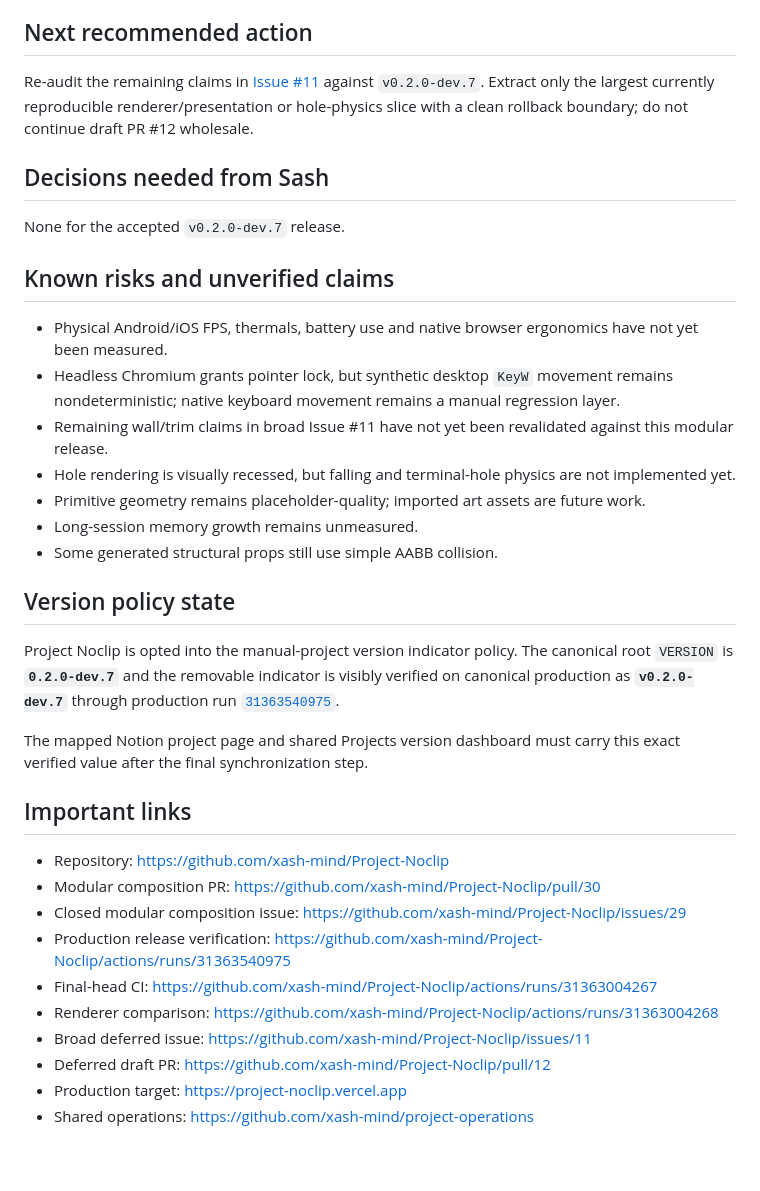
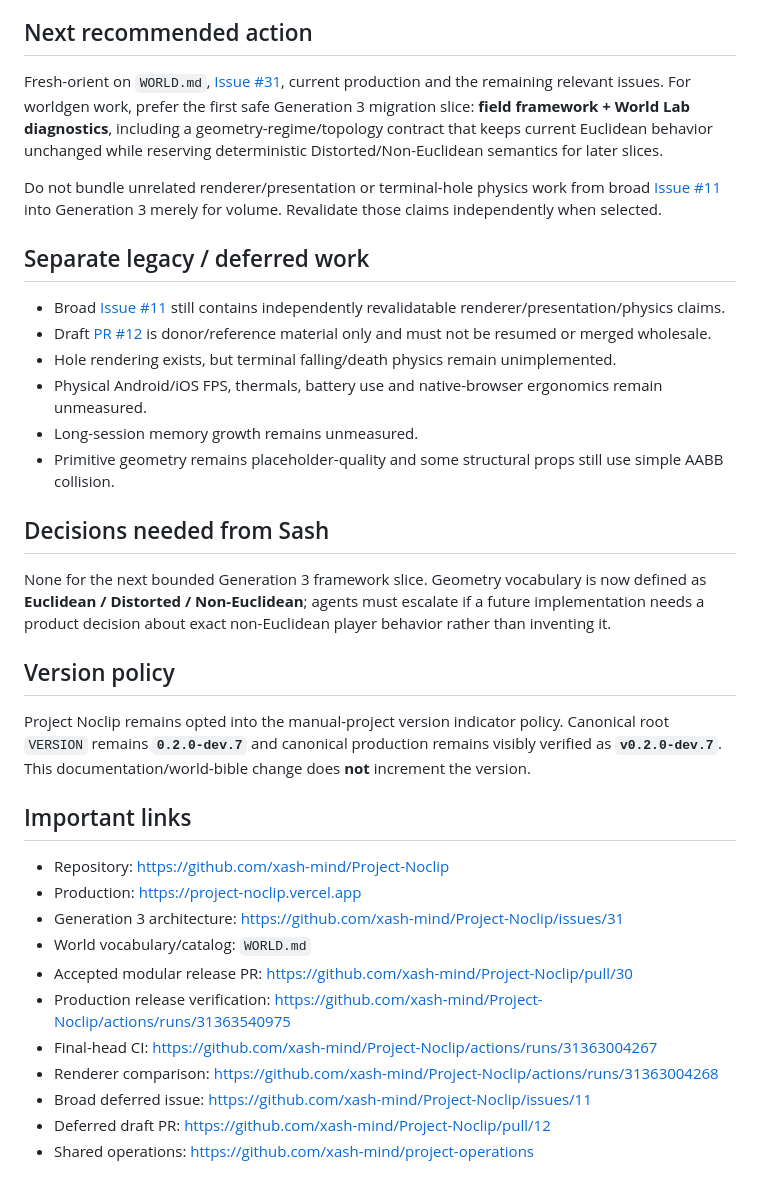
Before and after one commit to xash-mind/Project-Noclip, a Markdown page: STATUS.md, the part around one of its changes. GitHub-like rendering.

```diff
--- a/STATUS.md
+++ b/STATUS.md
@@ -110,37 +69,37 @@ Physical Android/iOS performance, thermals and ergonomics also remain unverified
 
 ## Next recommended action
 
-Re-audit the remaining claims in [Issue #11](https://github.com/xash-mind/Project-Noclip/issues/11) against `v0.2.0-dev.7`. Extract only the largest currently reproducible renderer/presentation or hole-physics slice with a clean rollback boundary; do not continue draft PR #12 wholesale.
+Fresh-orient on `WORLD.md`, [Issue #31](https://github.com/xash-mind/Project-Noclip/issues/31), current production and the remaining relevant issues. For worldgen work, prefer the first safe Generation 3 migration slice: **field framework + World Lab diagnostics**, including a geometry-regime/topology contract that keeps current Euclidean behavior unchanged while reserving deterministic Distorted/Non-Euclidean semantics for later slices.
+
+Do not bundle unrelated renderer/presentation or terminal-hole physics work from broad [Issue #11](https://github.com/xash-mind/Project-Noclip/issues/11) into Generation 3 merely for volume. Revalidate those claims independently when selected.
+
+## Separate legacy / deferred work
+
+- Broad [Issue #11](https://github.com/xash-mind/Project-Noclip/issues/11) still contains independently revalidatable renderer/presentation/physics claims.
+- Draft [PR #12](https://github.com/xash-mind/Project-Noclip/pull/12) is donor/reference material only and must not be resumed or merged wholesale.
+- Hole rendering exists, but terminal falling/death physics remain unimplemented.
+- Physical Android/iOS FPS, thermals, battery use and native-browser ergonomics remain unmeasured.
+- Long-session memory growth remains unmeasured.
+- Primitive geometry remains placeholder-quality and some structural props still use simple AABB collision.
 
 ## Decisions needed from Sash
 
-None for the accepted `v0.2.0-dev.7` release.
+None for the next bounded Generation 3 framework slice. Geometry vocabulary is now defined as **Euclidean / Distorted / Non-Euclidean**; agents must escalate if a future implementation needs a product decision about exact non-Euclidean player behavior rather than inventing it.
 
-## Known risks and unverified claims
+## Version policy
 
-- Physical Android/iOS FPS, thermals, battery use and native browser ergonomics have not yet been measured.
-- Headless Chromium grants pointer lock, but synthetic desktop `KeyW` movement remains nondeterministic; native keyboard movement remains a manual regression layer.
-- Remaining wall/trim claims in broad Issue #11 have not yet been revalidated against this modular release.
-- Hole rendering is visually recessed, but falling and terminal-hole physics are not implemented yet.
-- Primitive geometry remains placeholder-quality; imported art assets are future work.
-- Long-session memory growth remains unmeasured.
-- Some generated structural props still use simple AABB collision.
-
-## Version policy state
-
-Project Noclip is opted into the manual-project version indicator policy. The canonical root `VERSION` is **`0.2.0-dev.7`** and the removable indicator is visibly verified on canonical production as **`v0.2.0-dev.7`** through production run [`31363540975`](https://github.com/xash-mind/Project-Noclip/actions/runs/31363540975).
-
-The mapped Notion project page and shared Projects version dashboard must carry this exact verified value after the final synchronization step.
+Project Noclip remains opted into the manual-project version indicator policy. Canonical root `VERSION` remains **`0.2.0-dev.7`** and canonical production remains visibly verified as **`v0.2.0-dev.7`**. This documentation/world-bible change does **not** increment the version.
 
 ## Important links
 
 - Repository: https://github.com/xash-mind/Project-Noclip
-- Modular composition PR: https://github.com/xash-mind/Project-Noclip/pull/30
-- Closed modular composition issue: https://github.com/xash-mind/Project-Noclip/issues/29
+- Production: https://project-noclip.vercel.app
+- Generation 3 architecture: https://github.com/xash-mind/Project-Noclip/issues/31
+- World vocabulary/catalog: `WORLD.md`
+- Accepted modular release PR: https://github.com/xash-mind/Project-Noclip/pull/30
 - Production release verification: https://github.com/xash-mind/Project-Noclip/actions/runs/31363540975
 - Final-head CI: https://github.com/xash-mind/Project-Noclip/actions/runs/31363004267
 - Renderer comparison: https://github.com/xash-mind/Project-Noclip/actions/runs/31363004268
 - Broad deferred issue: https://github.com/xash-mind/Project-Noclip/issues/11
 - Deferred draft PR: https://github.com/xash-mind/Project-Noclip/pull/12
-- Production target: https://project-noclip.vercel.app
 - Shared operations: https://github.com/xash-mind/project-operations
```
Also changed, not shown: other parts of STATUS.md (+46 -87 lines).
